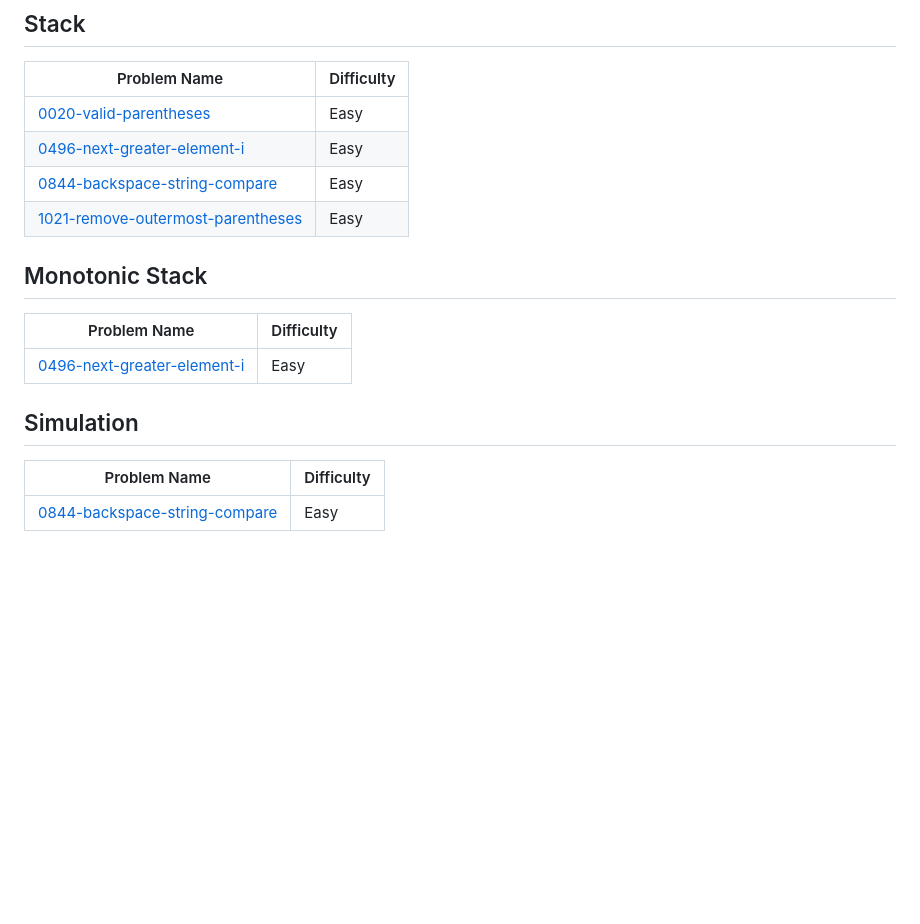
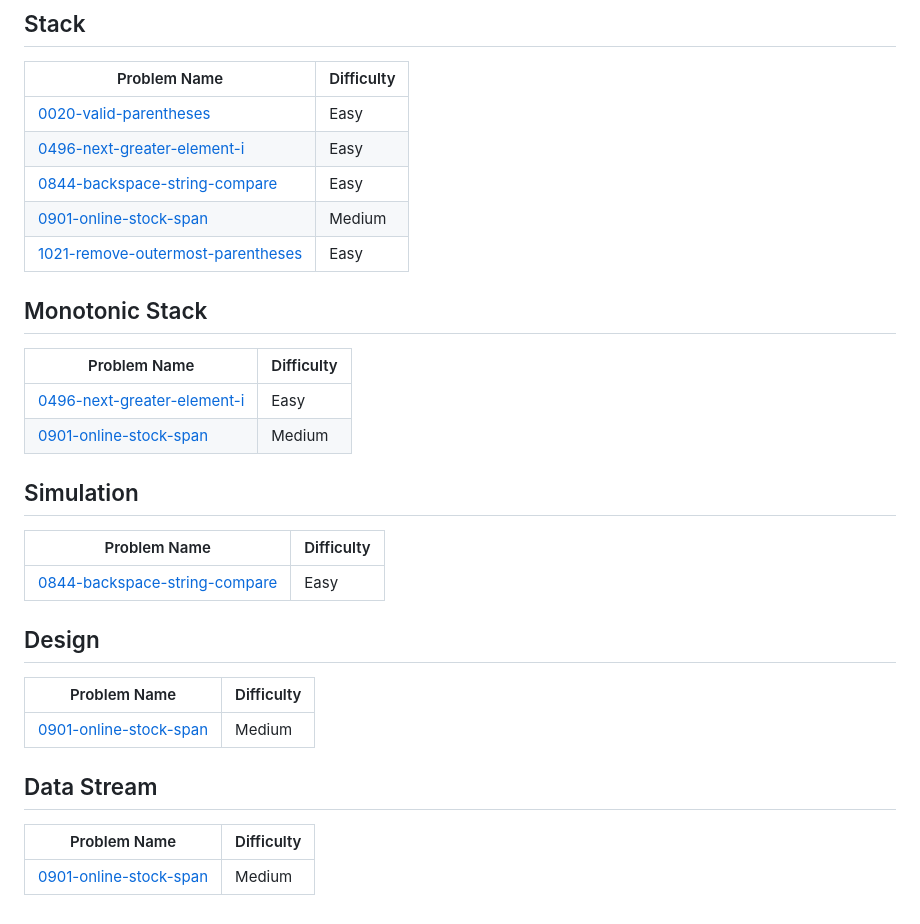
Before and after one commit to Manikanta321114/-leetcode-, a Markdown page: README.md, the part around the change. Rendered like a GitHub page; blank space fills up the shorter version.

Commit message:
Add 0901-online-stock-span to topics.

```diff
--- a/README.md
+++ b/README.md
@@ -85,13 +85,23 @@
 | [0020-valid-parentheses](https://github.com/Manikanta321114/-leetcode-/tree/main/0020-valid-parentheses/) | Easy |
 | [0496-next-greater-element-i](https://github.com/Manikanta321114/-leetcode-/tree/main/0496-next-greater-element-i/) | Easy |
 | [0844-backspace-string-compare](https://github.com/Manikanta321114/-leetcode-/tree/main/0844-backspace-string-compare/) | Easy |
+| [0901-online-stock-span](https://github.com/Manikanta321114/-leetcode-/tree/main/0901-online-stock-span/) | Medium |
 | [1021-remove-outermost-parentheses](https://github.com/Manikanta321114/-leetcode-/tree/main/1021-remove-outermost-parentheses/) | Easy |
 ## Monotonic Stack
 | Problem Name | Difficulty |
 | ------- | ------- |
 | [0496-next-greater-element-i](https://github.com/Manikanta321114/-leetcode-/tree/main/0496-next-greater-element-i/) | Easy |
+| [0901-online-stock-span](https://github.com/Manikanta321114/-leetcode-/tree/main/0901-online-stock-span/) | Medium |
 ## Simulation
 | Problem Name | Difficulty |
 | ------- | ------- |
 | [0844-backspace-string-compare](https://github.com/Manikanta321114/-leetcode-/tree/main/0844-backspace-string-compare/) | Easy |
+## Design
+| Problem Name | Difficulty |
+| ------- | ------- |
+| [0901-online-stock-span](https://github.com/Manikanta321114/-leetcode-/tree/main/0901-online-stock-span/) | Medium |
+## Data Stream
+| Problem Name | Difficulty |
+| ------- | ------- |
+| [0901-online-stock-span](https://github.com/Manikanta321114/-leetcode-/tree/main/0901-online-stock-span/) | Medium |
 <!---LeetCode Topics End-->
```
